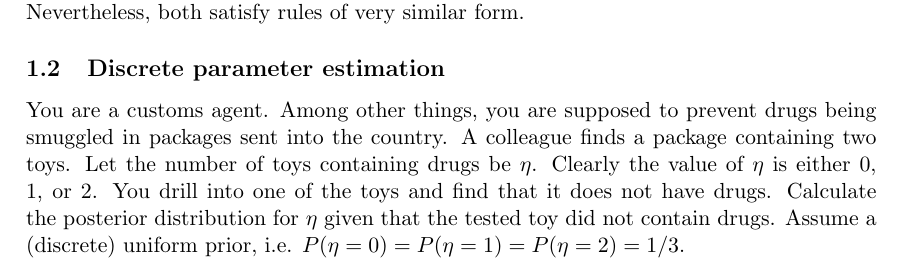
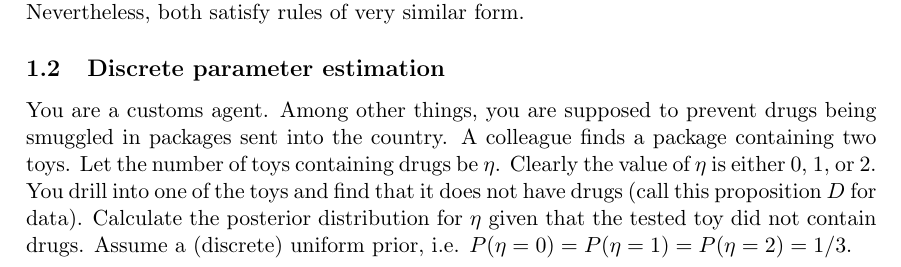
Before and after one commit to AstroHackWeek/AstroHackWeek2015, a LaTeX document (inference/probability_questions.tex): part of page 1 of 2, cut so that both start at the same text. Compiled offline with pdfLaTeX.

Commit message:
Fixed hint

```diff
--- a/inference/probability_questions.tex
+++ b/inference/probability_questions.tex
@@ -45,13 +45,15 @@ You are a customs agent. Among other things, you are supposed to prevent
 drugs being smuggled in packages sent into the country. A colleague finds a
 package containing two toys. Let the number of toys containing drugs be
 $\eta$. Clearly the value of $\eta$ is either 0, 1, or 2. You drill into
-one of the toys and find that it does not have drugs.
+one of the toys and find that it does not have drugs (call this proposition
+$D$ for data).
 Calculate the posterior distribution for $\eta$ given that the tested
 toy did not contain drugs. Assume a (discrete) uniform prior, i.e.
 $P(\eta=0) = P(\eta=1) = P(\eta=2) = 1/3$.
 
-{\tiny Hint: Use Bayes' rule in the form of Equation~\ref{eq:bayes}
-three times, and note they all have the same denominator.}
+{\tiny Hint: Use Bayes' rule three times, in the form
+$P(\eta = i | D) = \frac{P(\eta=i)P(D|\eta=i)}{P(D)}$, where the denominator is
+the same each time.}
 
 \subsection{Continuous parameter estimation}
 An X-ray source emits photons at a steady rate, but since it's so distant, we
```
